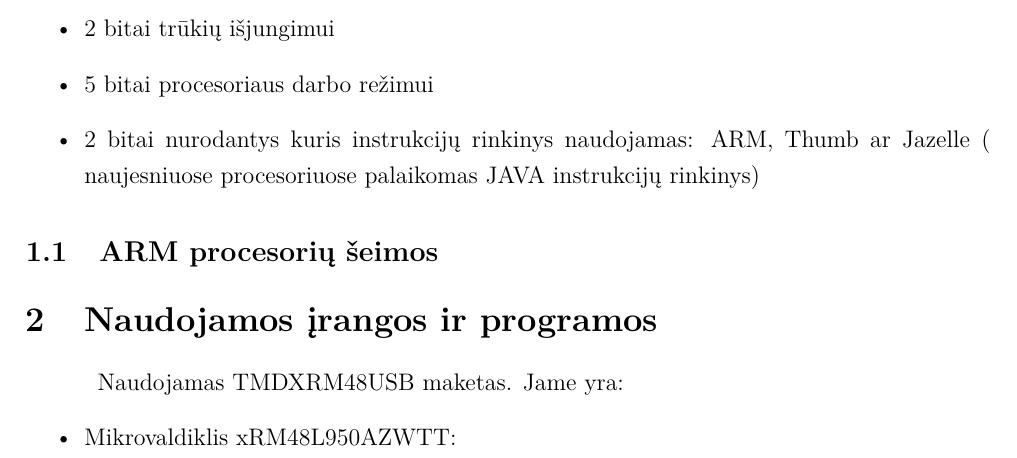
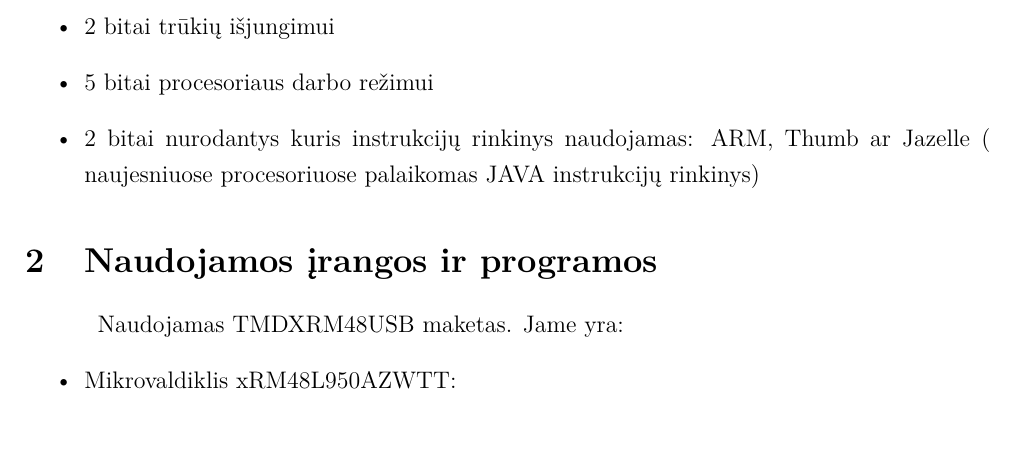
Before and after one commit to kurmis/bakis, a LaTeX document (Kursinis.tex): part of page 5 of 24, cut so that both start at the same text. Compiled offline with pdfLaTeX.

Commit message:
isnaujo apie procus

```diff
--- a/Kursinis.tex
+++ b/Kursinis.tex
@@ -260,8 +260,27 @@ Lik\k{e} 13 registr\k{u} speciali\k{u} funkcij\k{u} neatlieka. \\
 \item 5 bitai procesoriaus darbo re\v{z}imui
 \item 2 bitai nurodantys kuris instrukcij\k{u} rinkinys naudojamas: ARM, Thumb ar Jazelle  $($ naujesniuose procesoriuose palaikomas JAVA instrukcij\k{u} rinkinys$)$
 \end{itemize}
-\subsection{ARM procesori\k{u} \v{s}eimos}
+%--<
+%\subsection{ARM mikrovaldikli\k{u} architekt\={u}ros \v{s}eimos}
+%ARM sukurt\k{u} mikrovaldikli\k{u} \v{s}eimos, architekt\k{u}ros ir trumpi apra\v{s}ai:
+%\begin{itemize}
+%\item ARM1 $($ARMv1 architekt\={u}ra$)$ - pirmasis kompanijos mikrovaldiklis.
+%\item ARM2 $($ARMv2 ir ARMv2a$)$ - patobulintas ARM1. 8MHz taktinis da\v{z}nis.
+%\item ARM3 $($ARMv2a$)$ - pirmieji mikrovaldikliai su integruota atminties talpykla. 4KB atminties, 25MHz taktinis da\v{z}nis
+%\item ARM6 $($ARMv3$)$
+%\begin{itemize}
+%\item ARM60 - pirmasis palaik\.{e} 32bit\k{u} atminties adresavimo erdv\k{e} $($ank\v{s}\v{c}iau b\={u}davo 26bit\k{u}$)$. 25MHz
+%\item ARM600 - kaip ARM60 tik su integruota atmintimi ir slankaus kablelio moduliu. 4KB atminties ir 12MHz taktinis da\v{z}nis.
+%\item ARM610 - kaip ARM60 tik su integruota atmintimi. 4KB atminties ir 33MHz taktinis da\v{z}nis.
+%\end{itemize}
+%\item ARM7 $($ARMv3$)$
+%\item ARM7TDMI $($ARMv4T$)$- 3 pakop\k{u} kaskadinis instrukcij\k{u} vykdymas. Thumb instrukcijos
+%\item ARM7EJ $($ARMv5EJ$)$ - 5 pakop\k{u} kaskadinis instrukcij\k{u} vykdymas. Thumb, Jazelle ir auk\v{s}tensnio lygio signal\k{u} apdorojimo instrukcijos.
+%\item ARM8 $($ARMv4$)$ - 5 pakop\k{u} kaskadinis instrukcij\k{u} vykdymas su statiniu \v{s}akojimosi nusp\.{e}jimu. 72MHz
+%\item ARM9TDMI $($ARMv4T$)$ - 5 pakop\k{u} kaskadinis instrukcij\k{u} vykdymas, Thumb instrukcijos, 16KB integruota atmintis. 180MHz
+%\item
 
+%\end{itemize}
 
 \section{Naudojamos \k{i}rangos ir programos}
 Naudojamas TMDXRM48USB maketas. Jame yra:
```
Also changed, not shown: Kursinis.pdf, 3 other files.
